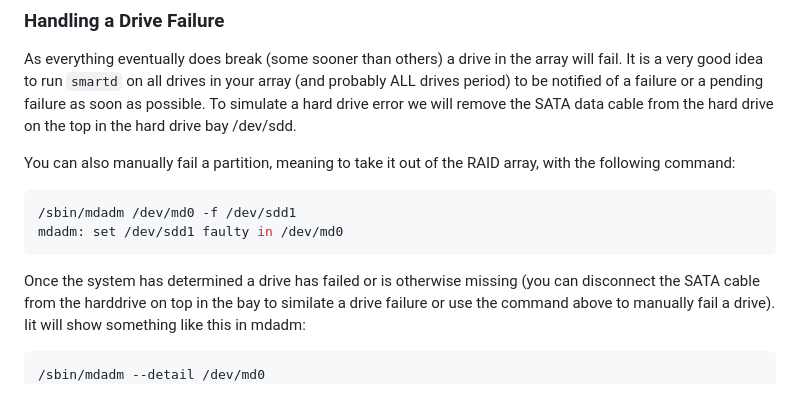
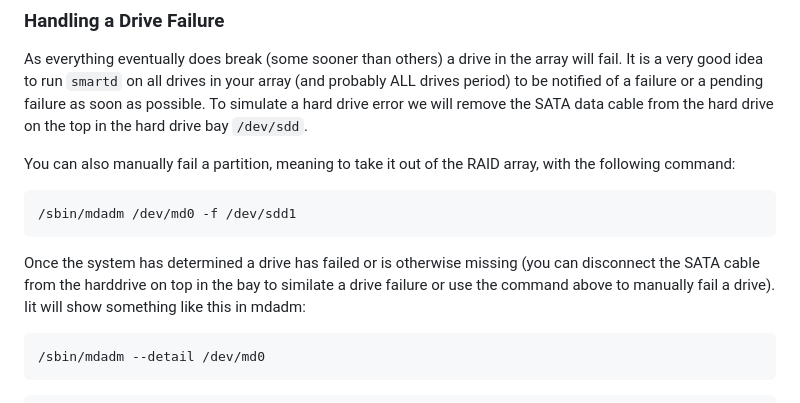
Before and after one commit to velvestad/LinuxPlus, a Markdown page: Exercises/1-Raid-&-LVM.md, the part around the change. Rendered like a GitHub page.

Commit message:
Update 1-Raid-&-LVM.md to improve drive failure handling instructions and correct formatting

````diff
--- a/Exercises/1-Raid-&-LVM.md
+++ b/Exercises/1-Raid-&-LVM.md
@@ -116,17 +116,18 @@ Filesystem Size Used Avail Use% Mounted on
 ```
 ### Handling a Drive Failure
 As everything eventually does break (some sooner than others) a drive in the array will fail. It is a very good idea to run `smartd` on all drives in your array (and probably ALL drives period) to be notified of a failure or a pending failure as soon as possible.
-To simulate a hard drive error we will remove the SATA data cable from the hard drive on the top in the hard drive bay /dev/sdd.
+To simulate a hard drive error we will remove the SATA data cable from the hard drive on the top in the hard drive bay `/dev/sdd`.
 
 You can also manually fail a partition, meaning to take it out of the RAID array, with the following command:
 ```Bash
 /sbin/mdadm /dev/md0 -f /dev/sdd1
-mdadm: set /dev/sdd1 faulty in /dev/md0
 ```
 Once the system has determined a drive has failed or is otherwise missing (you can disconnect the SATA cable from the harddrive on top in the bay to similate a drive failure or use the command above to manually fail a drive).
 Iit will show something like this in mdadm:
 ```Bash
 /sbin/mdadm --detail /dev/md0
+```
+```Bash
 /dev/md0:
  Version : 0.90
  Creation Time : Mon Feb 16 14:51:11 2009
````
